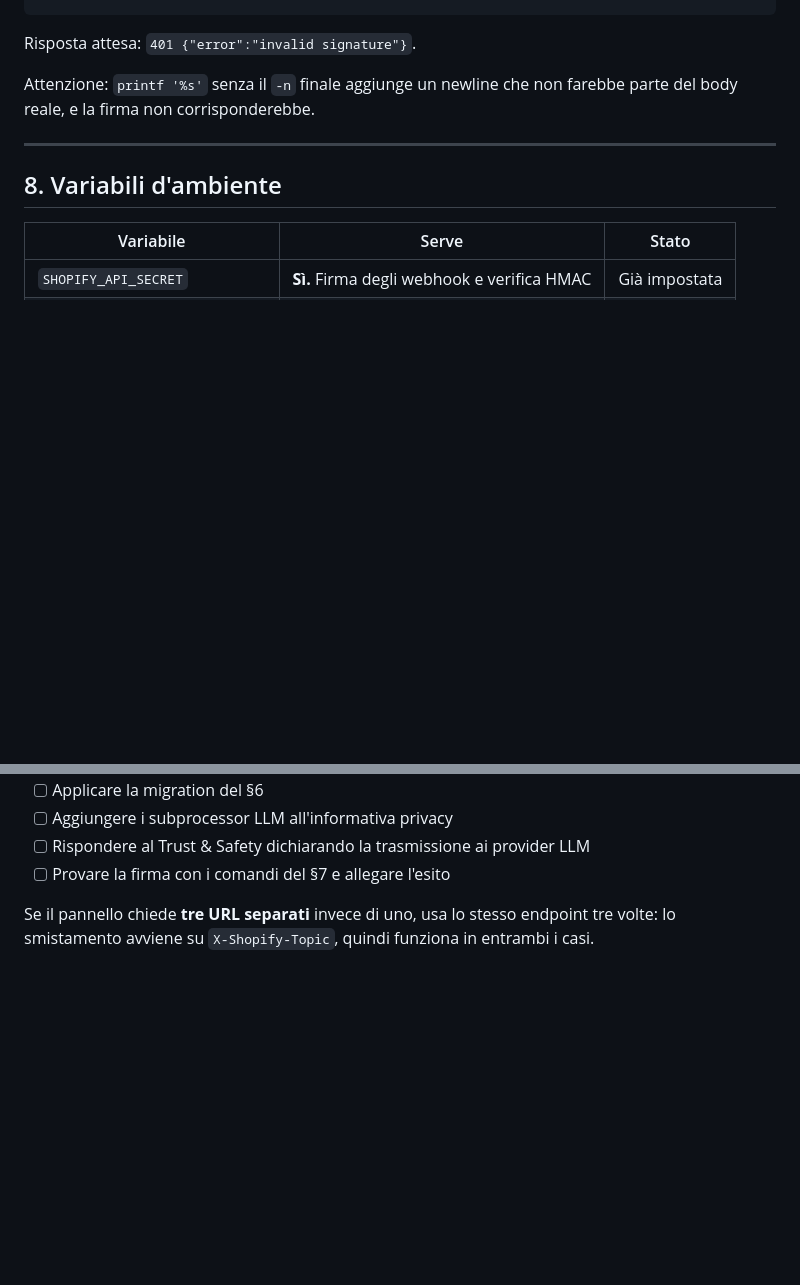
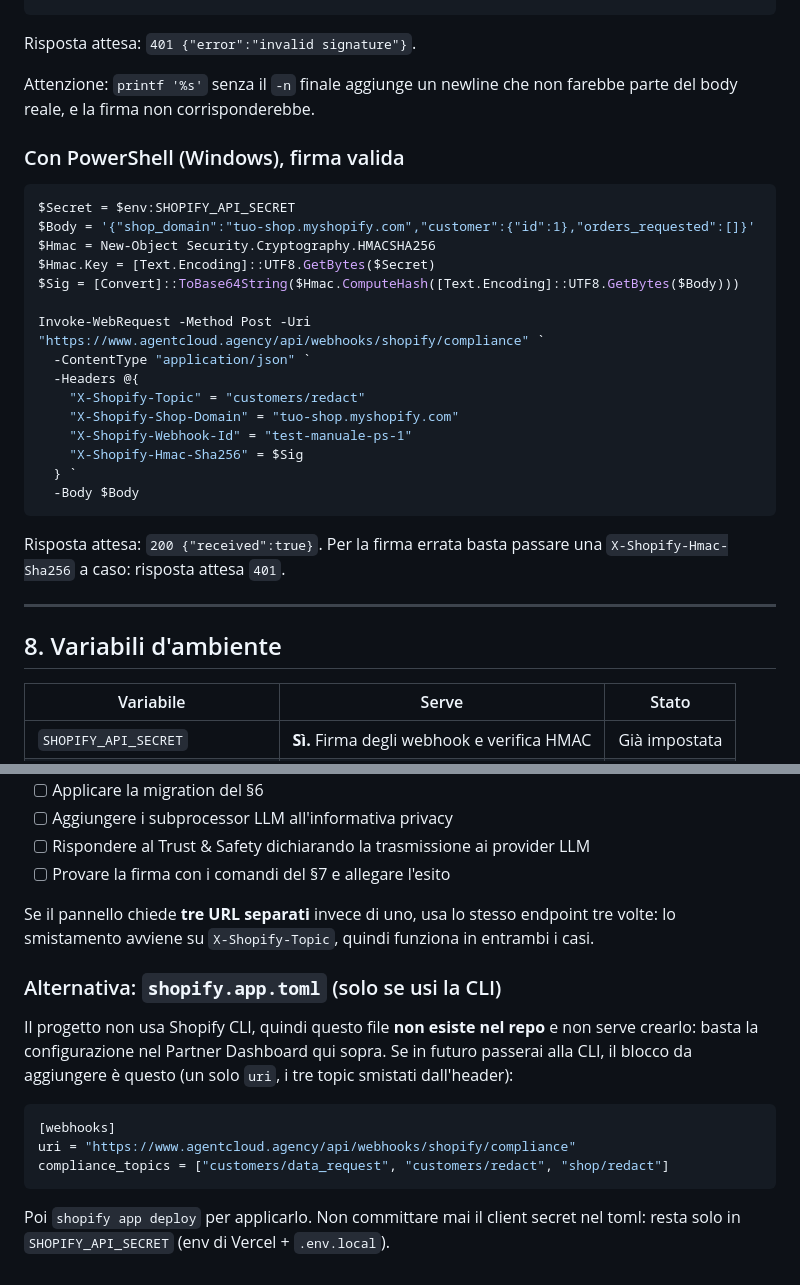
Before and after one commit to gabrieleforestieri0912-lab/AgentCloud, a Markdown page: docs/shopify-compliance.md, 2 parts joined by grey strips. Drawn GitHub-style; blank space fills up the shorter version.

Commit message:
docs(shopify): snippet shopify.app.toml e test webhook in PowerShell

````diff
--- a/docs/shopify-compliance.md
+++ b/docs/shopify-compliance.md
@@ -224,6 +224,29 @@ Risposta attesa: `401 {"error":"invalid signature"}`.
 Attenzione: `printf '%s'` senza il `-n` finale aggiunge un newline che non
 farebbe parte del body reale, e la firma non corrisponderebbe.
 
+### Con PowerShell (Windows), firma valida
+
+```powershell
+$Secret = $env:SHOPIFY_API_SECRET
+$Body = '{"shop_domain":"tuo-shop.myshopify.com","customer":{"id":1},"orders_requested":[]}'
+$Hmac = New-Object Security.Cryptography.HMACSHA256
+$Hmac.Key = [Text.Encoding]::UTF8.GetBytes($Secret)
+$Sig = [Convert]::ToBase64String($Hmac.ComputeHash([Text.Encoding]::UTF8.GetBytes($Body)))
+
+Invoke-WebRequest -Method Post -Uri "https://www.agentcloud.agency/api/webhooks/shopify/compliance" `
+  -ContentType "application/json" `
+  -Headers @{
+    "X-Shopify-Topic" = "customers/redact"
+    "X-Shopify-Shop-Domain" = "tuo-shop.myshopify.com"
+    "X-Shopify-Webhook-Id" = "test-manuale-ps-1"
+    "X-Shopify-Hmac-Sha256" = $Sig
+  } `
+  -Body $Body
+```
+
+Risposta attesa: `200 {"received":true}`. Per la firma errata basta passare
+una `X-Shopify-Hmac-Sha256` a caso: risposta attesa `401`.
+
 ---
 
 ## 8. Variabili d'ambiente
@@ -258,3 +281,19 @@ Nessuna variabile nuova per i privacy webhooks: la firma usa
 Se il pannello chiede **tre URL separati** invece di uno, usa lo stesso
 endpoint tre volte: lo smistamento avviene su `X-Shopify-Topic`, quindi
 funziona in entrambi i casi.
+
+### Alternativa: `shopify.app.toml` (solo se usi la CLI)
+
+Il progetto non usa Shopify CLI, quindi questo file **non esiste nel repo**
+e non serve crearlo: basta la configurazione nel Partner Dashboard qui sopra.
+Se in futuro passerai alla CLI, il blocco da aggiungere è questo (un solo
+`uri`, i tre topic smistati dall'header):
+
+```toml
+[webhooks]
+uri = "https://www.agentcloud.agency/api/webhooks/shopify/compliance"
+compliance_topics = ["customers/data_request", "customers/redact", "shop/redact"]
+```
+
+Poi `shopify app deploy` per applicarlo. Non committare mai il client secret
+nel toml: resta solo in `SHOPIFY_API_SECRET` (env di Vercel + `.env.local`).
````
